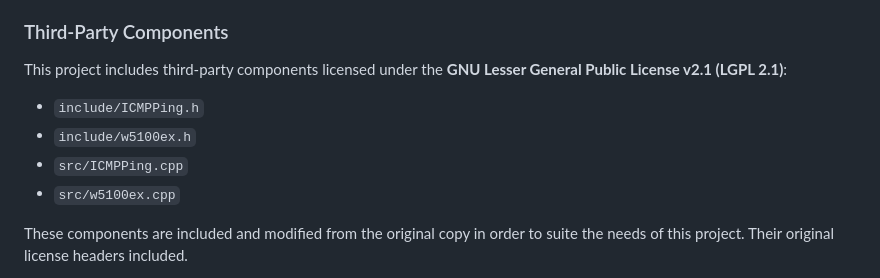
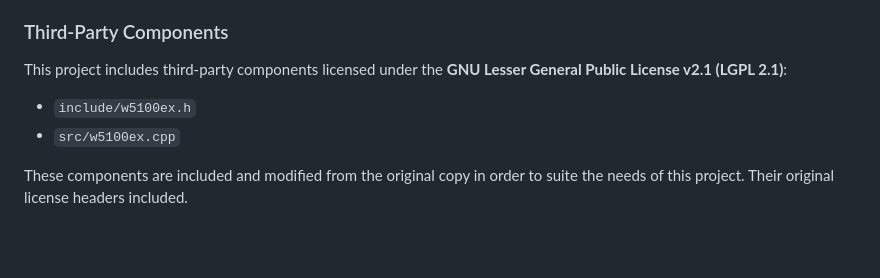
Before and after one commit to boazf/IWG, a Markdown page: README.md, the part around the change. Rendered like a GitHub page; blank space fills up the shorter version.

Commit message:
Get rid of modified ICMPPing library

```diff
--- a/README.md
+++ b/README.md
@@ -10,9 +10,7 @@ This project is licensed under the [Apache License 2.0](LICENSE), except where o
 
 This project includes third-party components licensed under the **GNU Lesser General Public License v2.1 (LGPL 2.1)**:
 
-- `include/ICMPPing.h`
 - `include/w5100ex.h`
-- `src/ICMPPing.cpp`
 - `src/w5100ex.cpp`
 
 These components are included and modified from the original copy in order to suite the needs of this project. Their original license headers included.
```
